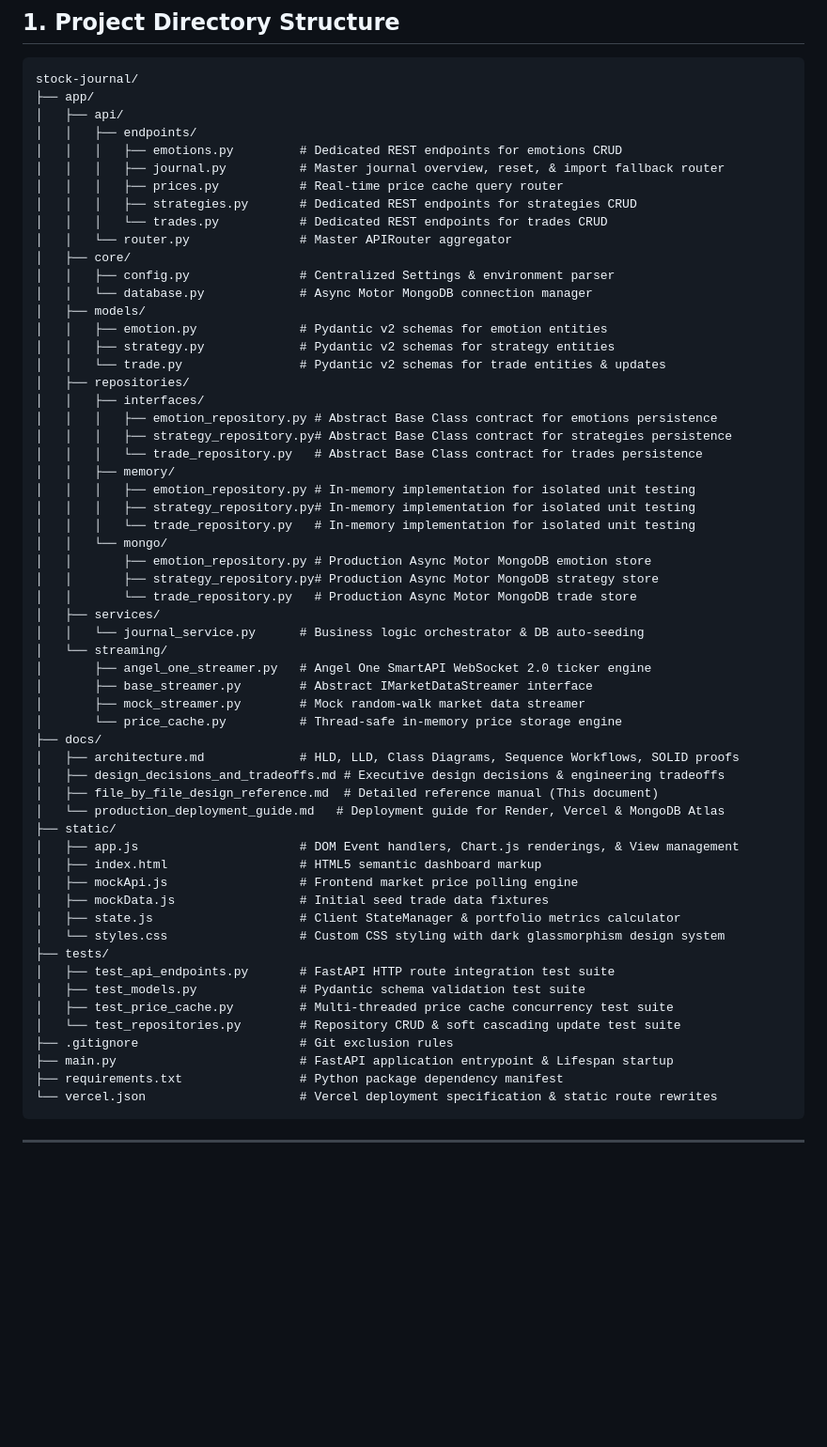
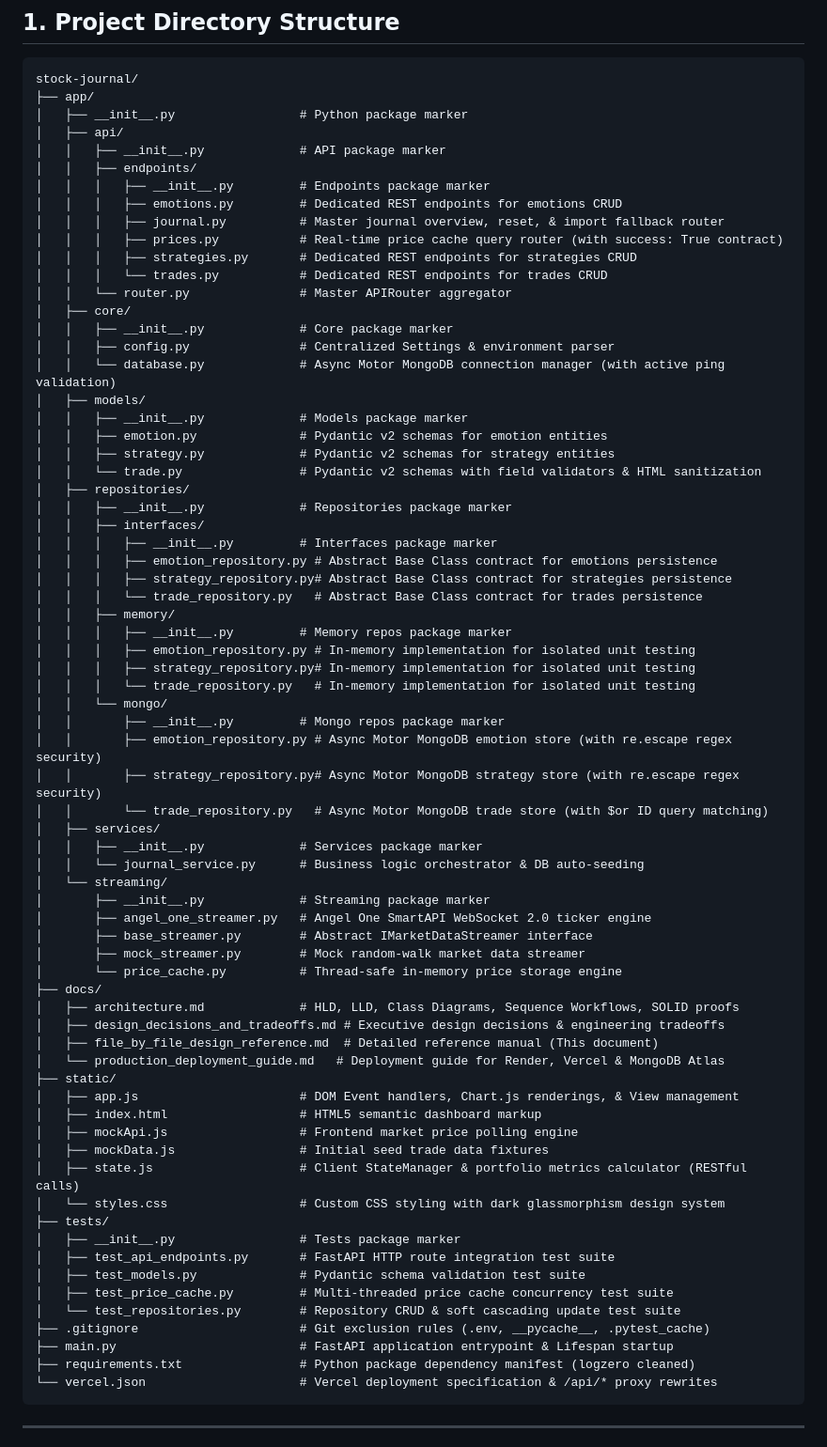
Before and after one commit to rachit-suresh/stock-journal, a Markdown page: docs/file_by_file_design_reference.md, the part around one of its changes. Shown at 94% size. Drawn GitHub-style; blank space fills up the shorter version.

Commit message:
docs: update production deployment guide and file-by-file design reference with audit fixes

````diff
--- a/docs/file_by_file_design_reference.md
+++ b/docs/file_by_file_design_reference.md
@@ -9,37 +9,48 @@ This reference document provides an exhaustive, granular breakdown of every sing
 ```
 stock-journal/
 ├── app/
+│   ├── __init__.py                 # Python package marker
 │   ├── api/
+│   │   ├── __init__.py             # API package marker
 │   │   ├── endpoints/
+│   │   │   ├── __init__.py         # Endpoints package marker
 │   │   │   ├── emotions.py         # Dedicated REST endpoints for emotions CRUD
 │   │   │   ├── journal.py          # Master journal overview, reset, & import fallback router
-│   │   │   ├── prices.py           # Real-time price cache query router
+│   │   │   ├── prices.py           # Real-time price cache query router (with success: True contract)
 │   │   │   ├── strategies.py       # Dedicated REST endpoints for strategies CRUD
 │   │   │   └── trades.py           # Dedicated REST endpoints for trades CRUD
 │   │   └── router.py               # Master APIRouter aggregator
 │   ├── core/
+│   │   ├── __init__.py             # Core package marker
 │   │   ├── config.py               # Centralized Settings & environment parser
-│   │   └── database.py             # Async Motor MongoDB connection manager
+│   │   └── database.py             # Async Motor MongoDB connection manager (with active ping validation)
 │   ├── models/
+│   │   ├── __init__.py             # Models package marker
 │   │   ├── emotion.py              # Pydantic v2 schemas for emotion entities
 │   │   ├── strategy.py             # Pydantic v2 schemas for strategy entities
-│   │   └── trade.py                # Pydantic v2 schemas for trade entities & updates
+│   │   └── trade.py                # Pydantic v2 schemas with field validators & HTML sanitization
 │   ├── repositories/
+│   │   ├── __init__.py             # Repositories package marker
 │   │   ├── interfaces/
+│   │   │   ├── __init__.py         # Interfaces package marker
 │   │   │   ├── emotion_repository.py # Abstract Base Class contract for emotions persistence
 │   │   │   ├── strategy_repository.py# Abstract Base Class contract for strategies persistence
 │   │   │   └── trade_repository.py   # Abstract Base Class contract for trades persistence
 │   │   ├── memory/
+│   │   │   ├── __init__.py         # Memory repos package marker
 │   │   │   ├── emotion_repository.py # In-memory implementation for isolated unit testing
 │   │   │   ├── strategy_repository.py# In-memory implementation for isolated unit testing
 │   │   │   └── trade_repository.py   # In-memory implementation for isolated unit testing
 │   │   └── mongo/
-│   │       ├── emotion_repository.py # Production Async Motor MongoDB emotion store
-│   │       ├── strategy_repository.py# Production Async Motor MongoDB strategy store
-│   │       └── trade_repository.py   # Production Async Motor MongoDB trade store
+│   │       ├── __init__.py         # Mongo repos package marker
+│   │       ├── emotion_repository.py # Async Motor MongoDB emotion store (with re.escape regex security)
+│   │       ├── strategy_repository.py# Async Motor MongoDB strategy store (with re.escape regex security)
+│   │       └── trade_repository.py   # Async Motor MongoDB trade store (with $or ID query matching)
 │   ├── services/
+│   │   ├── __init__.py             # Services package marker
 │   │   └── journal_service.py      # Business logic orchestrator & DB auto-seeding
 │   └── streaming/
+│       ├── __init__.py             # Streaming package marker
 │       ├── angel_one_streamer.py   # Angel One SmartAPI WebSocket 2.0 ticker engine
 │       ├── base_streamer.py        # Abstract IMarketDataStreamer interface
 │       ├── mock_streamer.py        # Mock random-walk market data streamer
@@ -54,17 +65,18 @@ stock-journal/
 │   ├── index.html                  # HTML5 semantic dashboard markup
 │   ├── mockApi.js                  # Frontend market price polling engine
 │   ├── mockData.js                 # Initial seed trade data fixtures
-│   ├── state.js                    # Client StateManager & portfolio metrics calculator
+│   ├── state.js                    # Client StateManager & portfolio metrics calculator (RESTful calls)
 │   └── styles.css                  # Custom CSS styling with dark glassmorphism design system
 ├── tests/
+│   ├── __init__.py                 # Tests package marker
 │   ├── test_api_endpoints.py       # FastAPI HTTP route integration test suite
 │   ├── test_models.py              # Pydantic schema validation test suite
 │   ├── test_price_cache.py         # Multi-threaded price cache concurrency test suite
 │   └── test_repositories.py        # Repository CRUD & soft cascading update test suite
-├── .gitignore                      # Git exclusion rules
+├── .gitignore                      # Git exclusion rules (.env, __pycache__, .pytest_cache)
 ├── main.py                         # FastAPI application entrypoint & Lifespan startup
-├── requirements.txt                # Python package dependency manifest
-└── vercel.json                     # Vercel deployment specification & static route rewrites
+├── requirements.txt                # Python package dependency manifest (logzero cleaned)
+└── vercel.json                     # Vercel deployment specification & /api/* proxy rewrites
 ```
 
 ---
````
Also changed, not shown: other parts of docs/file_by_file_design_reference.md (+30 -21 lines), docs/production_deployment_guide.md (+18 -13 lines).
